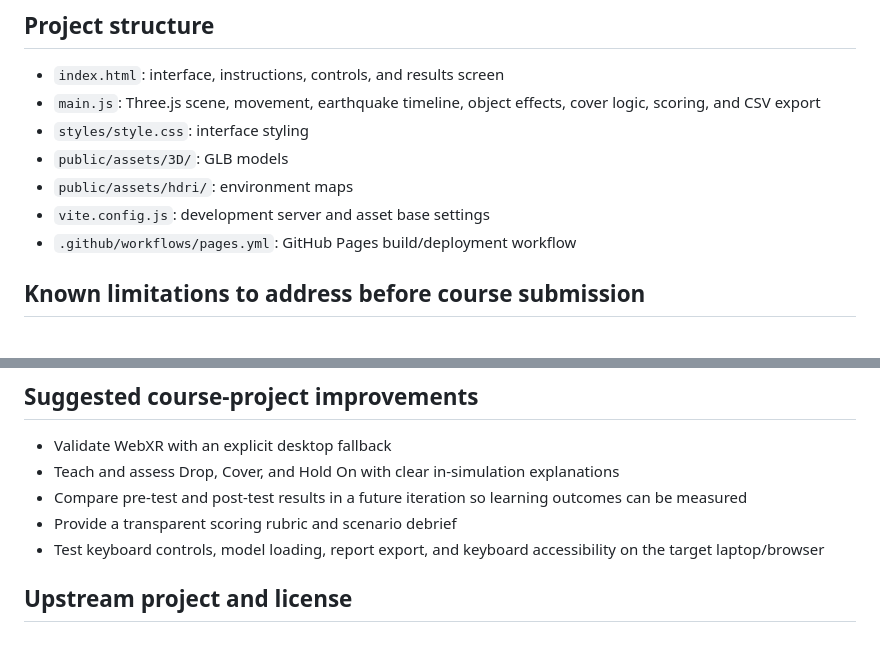
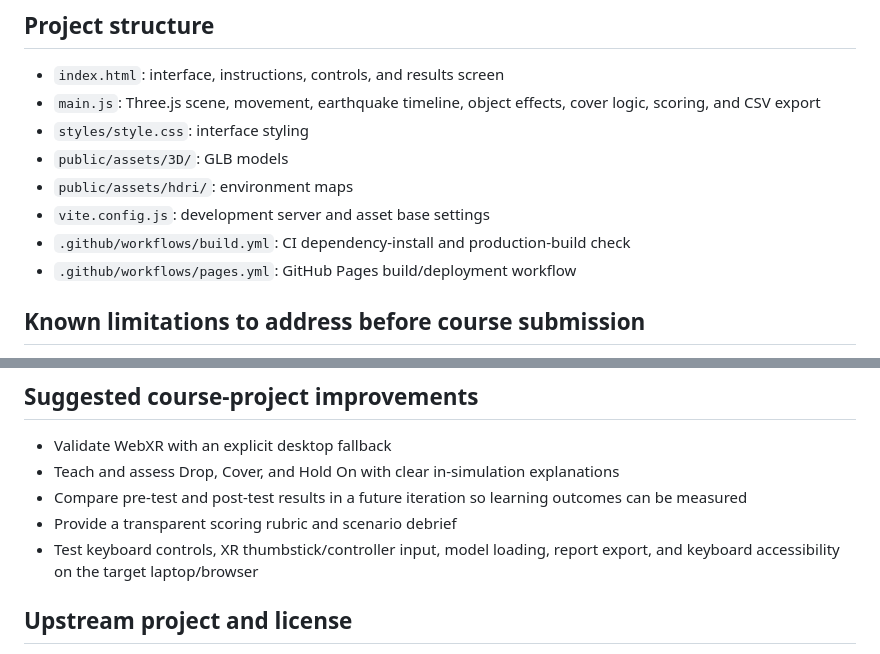
Before and after one commit to AdityaB411/Earthquake_Awareness_Simulator, a Markdown page: README.md, 2 parts joined by grey strips. Rendered like a GitHub page.

Commit message:
Document build validation workflow and XR test coverage

```diff
--- a/README.md
+++ b/README.md
@@ -53,6 +53,7 @@ The container serves the app on port 8080.
 - `public/assets/3D/`: GLB models
 - `public/assets/hdri/`: environment maps
 - `vite.config.js`: development server and asset base settings
+- `.github/workflows/build.yml`: CI dependency-install and production-build check
 - `.github/workflows/pages.yml`: GitHub Pages build/deployment workflow
 
 ## Known limitations to address before course submission
@@ -69,7 +70,7 @@ The container serves the app on port 8080.
 - Teach and assess Drop, Cover, and Hold On with clear in-simulation explanations
 - Compare pre-test and post-test results in a future iteration so learning outcomes can be measured
 - Provide a transparent scoring rubric and scenario debrief
-- Test keyboard controls, model loading, report export, and keyboard accessibility on the target laptop/browser
+- Test keyboard controls, XR thumbstick/controller input, model loading, report export, and keyboard accessibility on the target laptop/browser
 
 ## Upstream project and license
 
```
